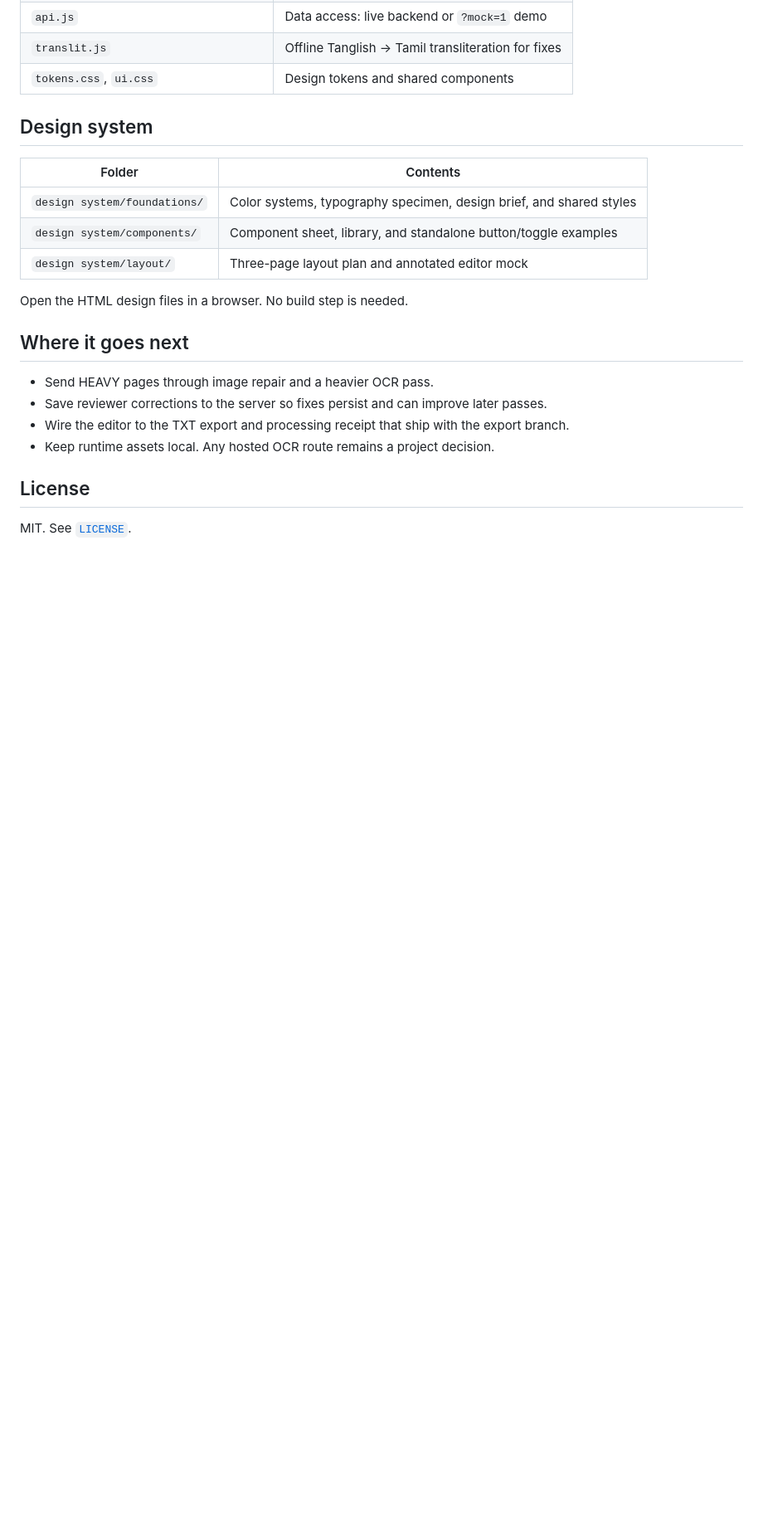
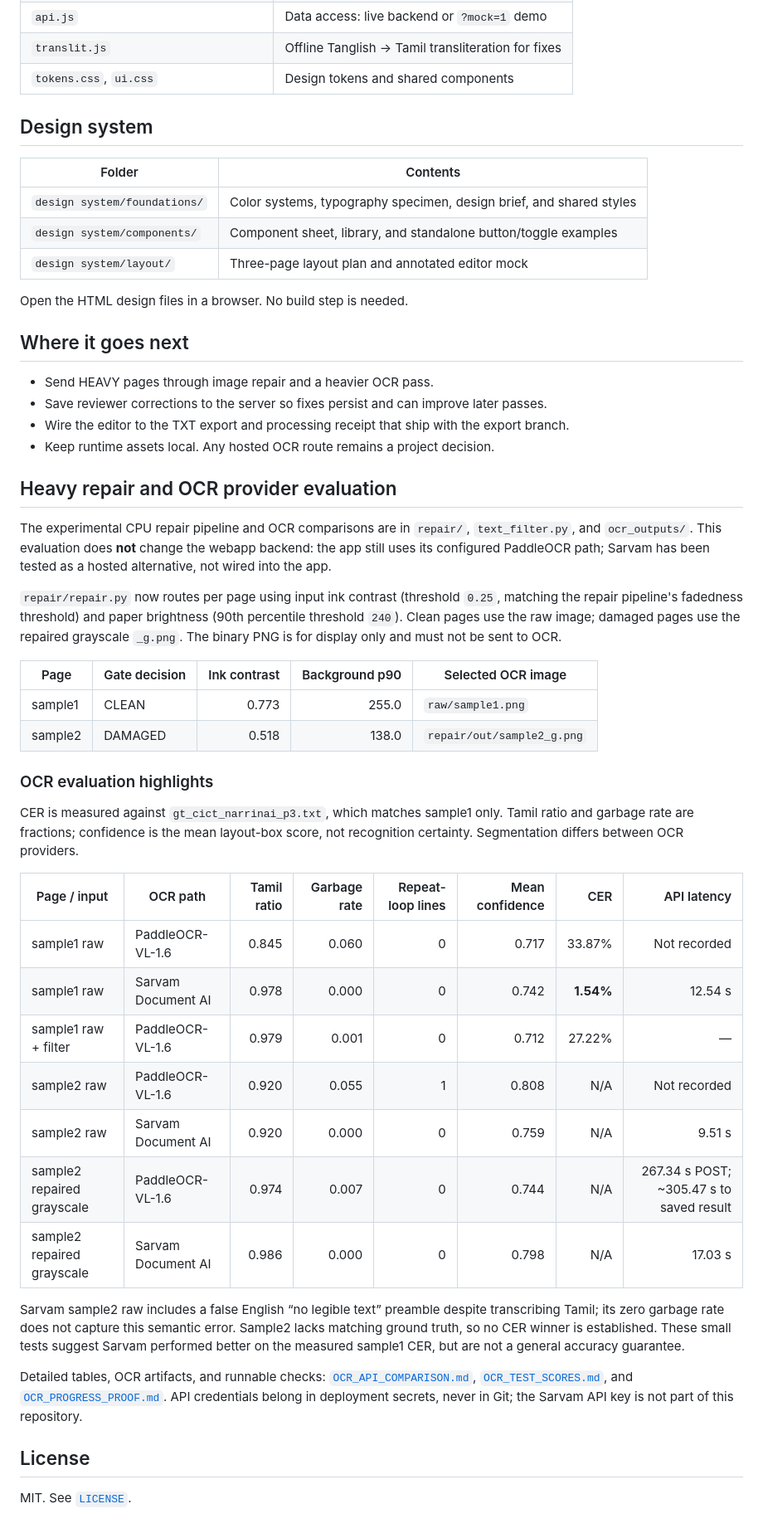
Before and after one commit to muffedd/Pinkcloud---TamilOCR, a Markdown page: README.md, the part around the change. Shown at 83% size. Drawn GitHub-style; blank space fills up the shorter version.

Commit message:
Document heavy repair and OCR evaluation

```diff
--- a/README.md
+++ b/README.md
@@ -149,6 +149,35 @@ Open the HTML design files in a browser. No build step is needed.
 - Wire the editor to the TXT export and processing receipt that ship with the export branch.
 - Keep runtime assets local. Any hosted OCR route remains a project decision.
 
+## Heavy repair and OCR provider evaluation
+
+The experimental CPU repair pipeline and OCR comparisons are in `repair/`, `text_filter.py`, and `ocr_outputs/`. This evaluation does **not** change the webapp backend: the app still uses its configured PaddleOCR path; Sarvam has been tested as a hosted alternative, not wired into the app.
+
+`repair/repair.py` now routes per page using input ink contrast (threshold `0.25`, matching the repair pipeline's fadedness threshold) and paper brightness (90th percentile threshold `240`). Clean pages use the raw image; damaged pages use the repaired grayscale `_g.png`. The binary PNG is for display only and must not be sent to OCR.
+
+| Page | Gate decision | Ink contrast | Background p90 | Selected OCR image |
+| --- | --- | ---: | ---: | --- |
+| sample1 | CLEAN | 0.773 | 255.0 | `raw/sample1.png` |
+| sample2 | DAMAGED | 0.518 | 138.0 | `repair/out/sample2_g.png` |
+
+### OCR evaluation highlights
+
+CER is measured against `gt_cict_narrinai_p3.txt`, which matches sample1 only. Tamil ratio and garbage rate are fractions; confidence is the mean layout-box score, not recognition certainty. Segmentation differs between OCR providers.
+
+| Page / input | OCR path | Tamil ratio | Garbage rate | Repeat-loop lines | Mean confidence | CER | API latency |
+| --- | --- | ---: | ---: | ---: | ---: | ---: | ---: |
+| sample1 raw | PaddleOCR-VL-1.6 | 0.845 | 0.060 | 0 | 0.717 | 33.87% | Not recorded |
+| sample1 raw | Sarvam Document AI | 0.978 | 0.000 | 0 | 0.742 | **1.54%** | 12.54 s |
+| sample1 raw + filter | PaddleOCR-VL-1.6 | 0.979 | 0.001 | 0 | 0.712 | 27.22% | — |
+| sample2 raw | PaddleOCR-VL-1.6 | 0.920 | 0.055 | 1 | 0.808 | N/A | Not recorded |
+| sample2 raw | Sarvam Document AI | 0.920 | 0.000 | 0 | 0.759 | N/A | 9.51 s |
+| sample2 repaired grayscale | PaddleOCR-VL-1.6 | 0.974 | 0.007 | 0 | 0.744 | N/A | 267.34 s POST; ~305.47 s to saved result |
+| sample2 repaired grayscale | Sarvam Document AI | 0.986 | 0.000 | 0 | 0.798 | N/A | 17.03 s |
+
+Sarvam sample2 raw includes a false English “no legible text” preamble despite transcribing Tamil; its zero garbage rate does not capture this semantic error. Sample2 lacks matching ground truth, so no CER winner is established. These small tests suggest Sarvam performed better on the measured sample1 CER, but are not a general accuracy guarantee.
+
+Detailed tables, OCR artifacts, and runnable checks: [`OCR_API_COMPARISON.md`](OCR_API_COMPARISON.md), [`OCR_TEST_SCORES.md`](OCR_TEST_SCORES.md), and [`OCR_PROGRESS_PROOF.md`](OCR_PROGRESS_PROOF.md). API credentials belong in deployment secrets, never in Git; the Sarvam API key is not part of this repository.
+
 ## License
 
 MIT. See [`LICENSE`](LICENSE).
```
